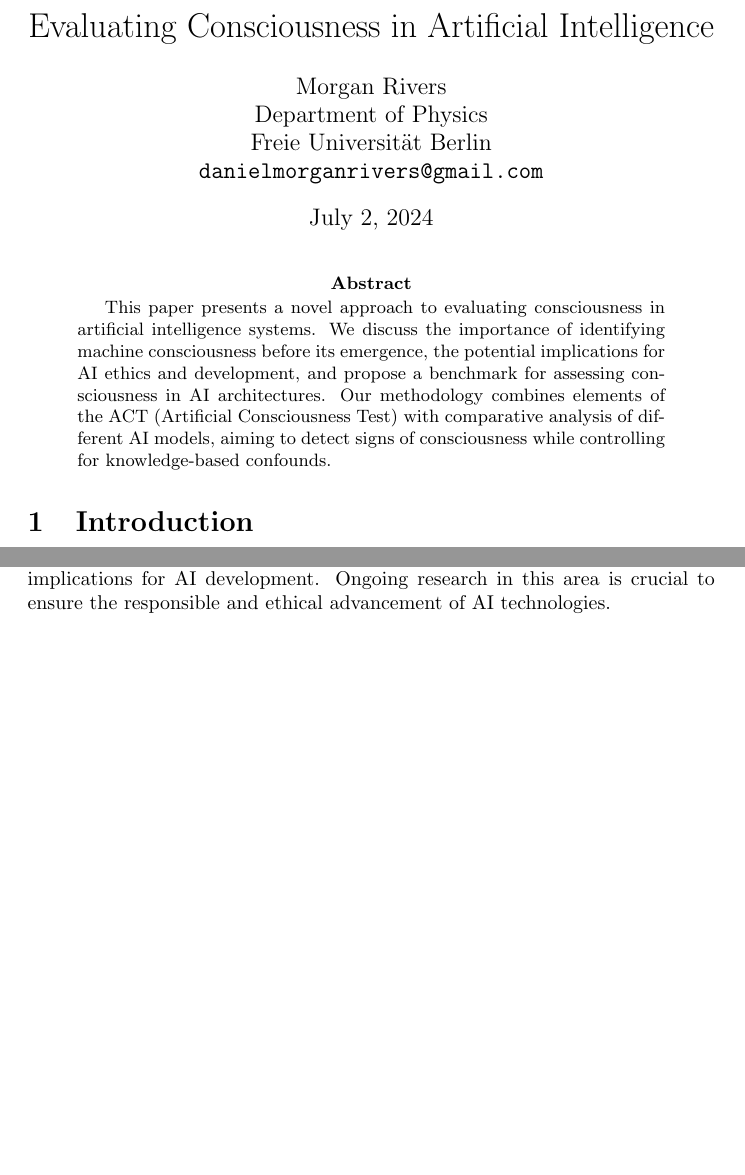
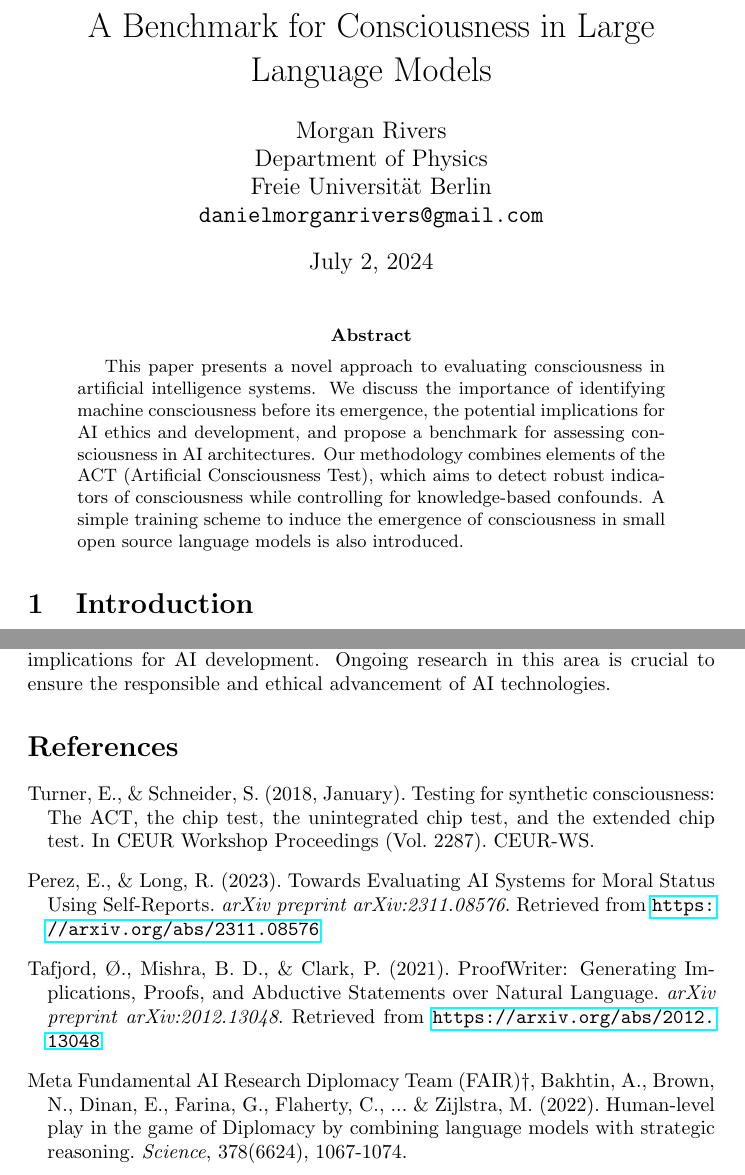
Before and after one commit to morganrivers/consciousness_paper, a LaTeX paper (tex/paper.tex): two parts of pages 1 and 4 of 4 before the commit and two parts of pages 1 and 5 of 5 after it, joined at a grey line, cut at the place of the change, the shorter picture padded with empty space. Compiled offline with pdfLaTeX.

Commit message:
outlined training, paper is a mess but has more content now

```diff
--- a/tex/paper.tex
+++ b/tex/paper.tex
@@ -1,8 +1,9 @@
 \documentclass{article}
 \usepackage{amsmath}
 \usepackage{hyperref}
+\usepackage{natbib}
 
-\title{Evaluating Consciousness in Artificial Intelligence}
+\title{A Benchmark for Consciousness in Large Language Models}
 \author{Morgan Rivers \\
         Department of Physics \\
         Freie Universität Berlin \\
@@ -14,7 +15,7 @@
 \maketitle
 
 \begin{abstract}
-This paper presents a novel approach to evaluating consciousness in artificial intelligence systems. We discuss the importance of identifying machine consciousness before its emergence, the potential implications for AI ethics and development, and propose a benchmark for assessing consciousness in AI architectures. Our methodology combines elements of the ACT (Artificial Consciousness Test) with comparative analysis of different AI models, aiming to detect signs of consciousness while controlling for knowledge-based confounds.
+This paper presents a novel approach to evaluating consciousness in artificial intelligence systems. We discuss the importance of identifying machine consciousness before its emergence, the potential implications for AI ethics and development, and propose a benchmark for assessing consciousness in AI architectures. Our methodology combines elements of the ACT (Artificial Consciousness Test), which aims to detect robust indicators of consciousness while controlling for knowledge-based confounds. A simple training scheme to induce the emergence of consciousness in small open source language models is also introduced.
 \end{abstract}
 
 \section{Introduction}
@@ -96,4 +107,22 @@ Propose methods for investigating emotional states in AI, such as analyzing late
 \section{Conclusion}
 In this paper, we proposed a novel approach to evaluating consciousness in artificial intelligence systems. By combining elements of the ACT with comparative analysis, we aim to detect signs of consciousness while controlling for knowledge-based confounds. This research highlights the importance of identifying machine consciousness before its emergence and underscores the ethical implications for AI development. Ongoing research in this area is crucial to ensure the responsible and ethical advancement of AI technologies.
 
+
+
+\begin{thebibliography}{99}
+
+\bibitem[Turner and Schneider(2018)]{turner2018testing}
+Turner, E., \& Schneider, S. (2018, January). Testing for synthetic consciousness: The ACT, the chip test, the unintegrated chip test, and the extended chip test. In CEUR Workshop Proceedings (Vol. 2287). CEUR-WS.
+
+\bibitem[Perez and Long(2023)]{perez2023evaluatingaisystemsmoral}
+Perez, E., \& Long, R. (2023). Towards Evaluating AI Systems for Moral Status Using Self-Reports. \textit{arXiv preprint arXiv:2311.08576}. Retrieved from \url{https://arxiv.org/abs/2311.08576}
+
+\bibitem[Tafjord et al.(2021)]{tafjord2021proofwritergeneratingimplicationsproofs}
+Tafjord, Ø., Mishra, B. D., \& Clark, P. (2021). ProofWriter: Generating Implications, Proofs, and Abductive Statements over Natural Language. \textit{arXiv preprint arXiv:2012.13048}. Retrieved from \url{https://arxiv.org/abs/2012.13048}
+
+\bibitem[Meta Fundamental AI Research Diplomacy Team et al.(2022)]{fair2022diplomacy}
+Meta Fundamental AI Research Diplomacy Team (FAIR)†, Bakhtin, A., Brown, N., Dinan, E., Farina, G., Flaherty, C., ... \& Zijlstra, M. (2022). Human-level play in the game of Diplomacy by combining language models with strategic reasoning. \textit{Science}, 378(6624), 1067-1074.
+
+\end{thebibliography}
+
 \end{document}
```
Also changed, not shown: tex/paper.tex (24 more changed lines).
